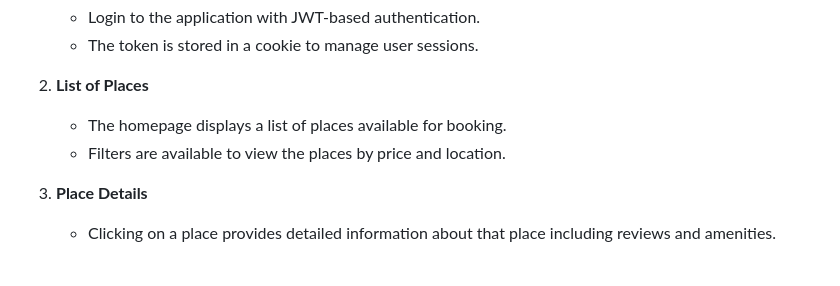
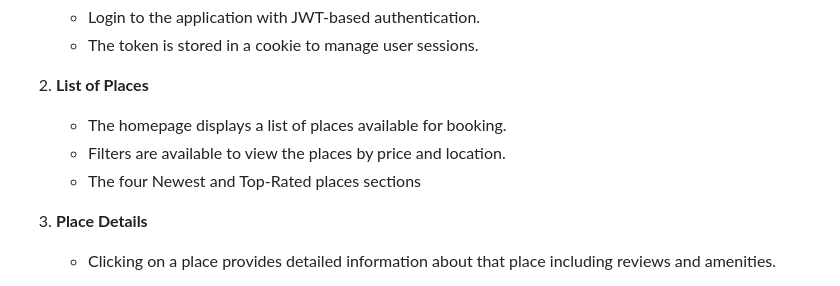
Before and after one commit to jerome244/holbertonschool-hbnb, a Markdown page: part4/README.md, the part around the change. Rendered like a GitHub page.

Commit message:
fix : details of features

```diff
--- a/part4/README.md
+++ b/part4/README.md
@@ -80,6 +80,7 @@ Your app will be available at [http://127.0.0.1:5000](http://127.0.0.1:5000)
 2. **List of Places**
    - The homepage displays a list of places available for booking.
    - Filters are available to view the places by price and location.
+   - The four Newest and Top-Rated places sections
 
 3. **Place Details**
    - Clicking on a place provides detailed information about that place including reviews and amenities.
```
